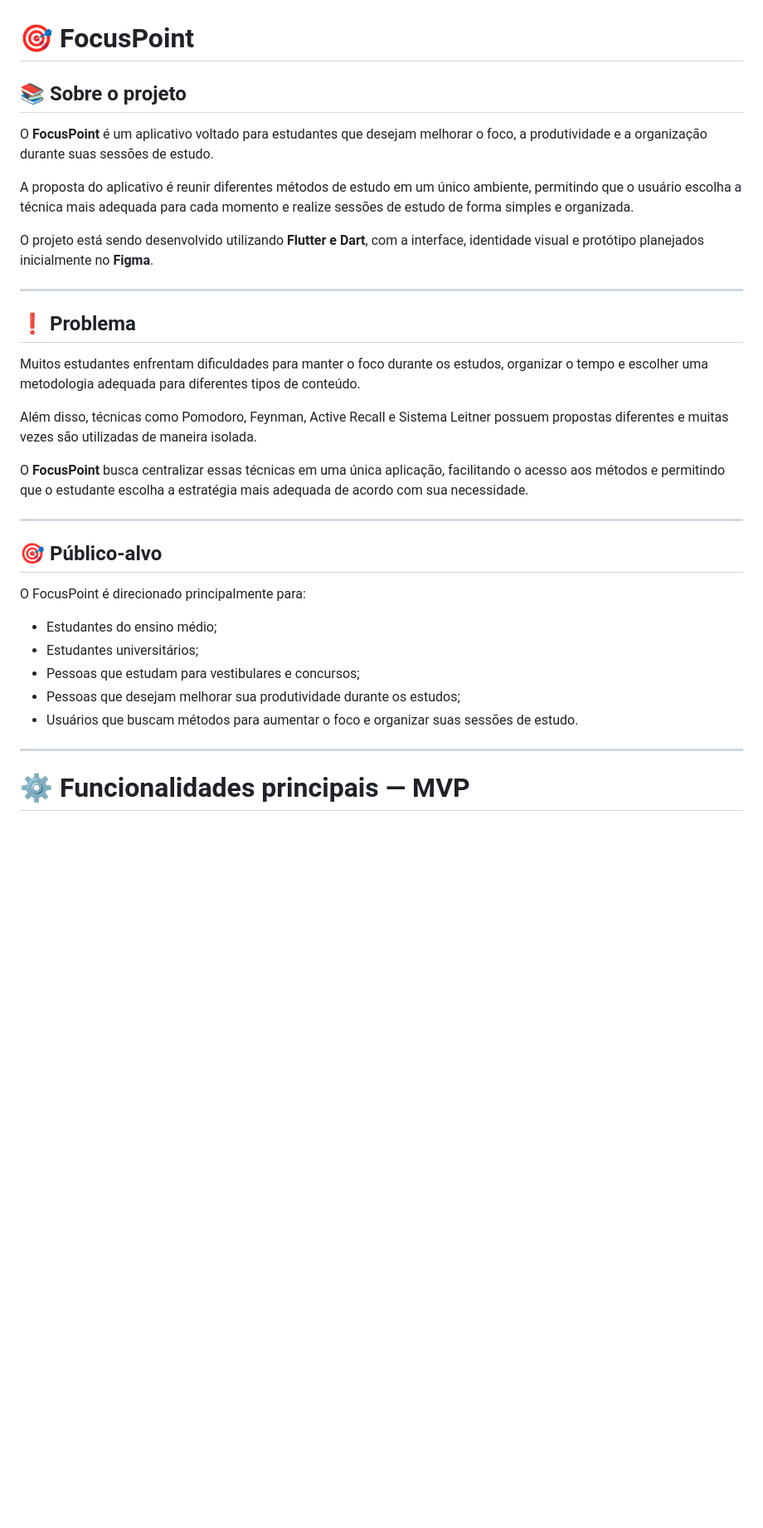
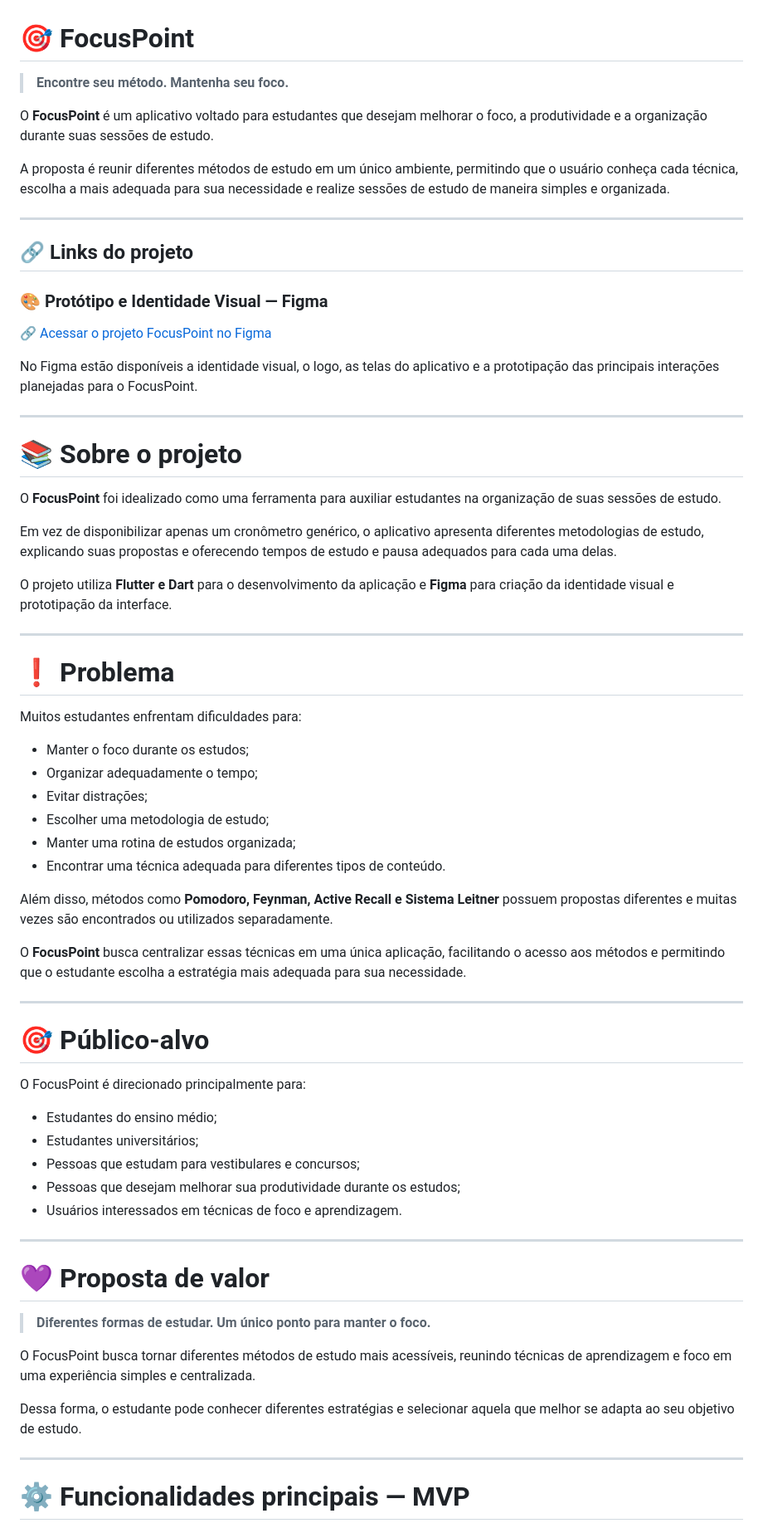
Before and after one commit to rezendelucca/CheckPoint4-5-6_CPAD, a Markdown page: README.md, the part around one of its changes. Shown at 83% size. GitHub-like rendering; blank space fills up the shorter version.

```diff
--- a/README.md
+++ b/README.md
@@ -1,26 +1,51 @@
 # 🎯 FocusPoint
 
-## 📚 Sobre o projeto
+> **Encontre seu método. Mantenha seu foco.**
 
 O **FocusPoint** é um aplicativo voltado para estudantes que desejam melhorar o foco, a produtividade e a organização durante suas sessões de estudo.
 
-A proposta do aplicativo é reunir diferentes métodos de estudo em um único ambiente, permitindo que o usuário escolha a técnica mais adequada para cada momento e realize sessões de estudo de forma simples e organizada.
-
-O projeto está sendo desenvolvido utilizando **Flutter e Dart**, com a interface, identidade visual e protótipo planejados inicialmente no **Figma**.
+A proposta é reunir diferentes métodos de estudo em um único ambiente, permitindo que o usuário conheça cada técnica, escolha a mais adequada para sua necessidade e realize sessões de estudo de maneira simples e organizada.
 
 ---
 
-## ❗ Problema
+## 🔗 Links do projeto
 
-Muitos estudantes enfrentam dificuldades para manter o foco durante os estudos, organizar o tempo e escolher uma metodologia adequada para diferentes tipos de conteúdo.
+### 🎨 Protótipo e Identidade Visual — Figma
 
-Além disso, técnicas como Pomodoro, Feynman, Active Recall e Sistema Leitner possuem propostas diferentes e muitas vezes são utilizadas de maneira isolada.
+[🔗 Acessar o projeto FocusPoint no Figma](https://www.figma.com/design/NpZ4CHYicY21IuoGD829oa/CheckPoint_cpad?node-id=0-1&p=f&t=1id8naTyvHdnJTyU-0)
 
-O **FocusPoint** busca centralizar essas técnicas em uma única aplicação, facilitando o acesso aos métodos e permitindo que o estudante escolha a estratégia mais adequada de acordo com sua necessidade.
+No Figma estão disponíveis a identidade visual, o logo, as telas do aplicativo e a prototipação das principais interações planejadas para o FocusPoint.
 
 ---
 
-## 🎯 Público-alvo
+# 📚 Sobre o projeto
+
+O **FocusPoint** foi idealizado como uma ferramenta para auxiliar estudantes na organização de suas sessões de estudo.
+
+Em vez de disponibilizar apenas um cronômetro genérico, o aplicativo apresenta diferentes metodologias de estudo, explicando suas propostas e oferecendo tempos de estudo e pausa adequados para cada uma delas.
+
+O projeto utiliza **Flutter e Dart** para o desenvolvimento da aplicação e **Figma** para criação da identidade visual e prototipação da interface.
+
+---
+
+# ❗ Problema
+
+Muitos estudantes enfrentam dificuldades para:
+
+- Manter o foco durante os estudos;
+- Organizar adequadamente o tempo;
+- Evitar distrações;
+- Escolher uma metodologia de estudo;
+- Manter uma rotina de estudos organizada;
+- Encontrar uma técnica adequada para diferentes tipos de conteúdo.
+
+Além disso, métodos como **Pomodoro, Feynman, Active Recall e Sistema Leitner** possuem propostas diferentes e muitas vezes são encontrados ou utilizados separadamente.
+
+O **FocusPoint** busca centralizar essas técnicas em uma única aplicação, facilitando o acesso aos métodos e permitindo que o estudante escolha a estratégia mais adequada para sua necessidade.
+
+---
+
+# 🎯 Público-alvo
 
 O FocusPoint é direcionado principalmente para:
 
@@ -28,7 +53,17 @@ O FocusPoint é direcionado principalmente para:
 - Estudantes universitários;
 - Pessoas que estudam para vestibulares e concursos;
 - Pessoas que desejam melhorar sua produtividade durante os estudos;
-- Usuários que buscam métodos para aumentar o foco e organizar suas sessões de estudo.
+- Usuários interessados em técnicas de foco e aprendizagem.
+
+---
+
+# 💜 Proposta de valor
+
+> **Diferentes formas de estudar. Um único ponto para manter o foco.**
+
+O FocusPoint busca tornar diferentes métodos de estudo mais acessíveis, reunindo técnicas de aprendizagem e foco em uma experiência simples e centralizada.
+
+Dessa forma, o estudante pode conhecer diferentes estratégias e selecionar aquela que melhor se adapta ao seu objetivo de estudo.
 
 ---
 
```
Also changed, not shown: other parts of README.md (+140 -85 lines).
